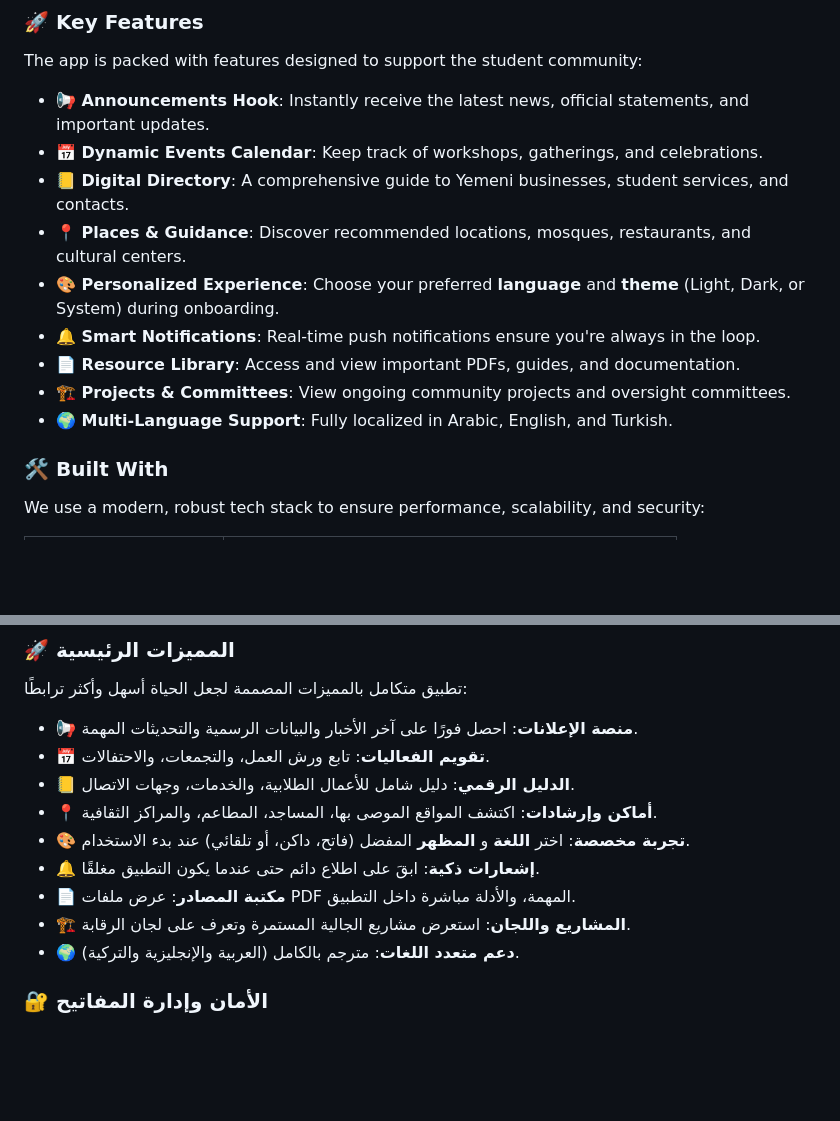
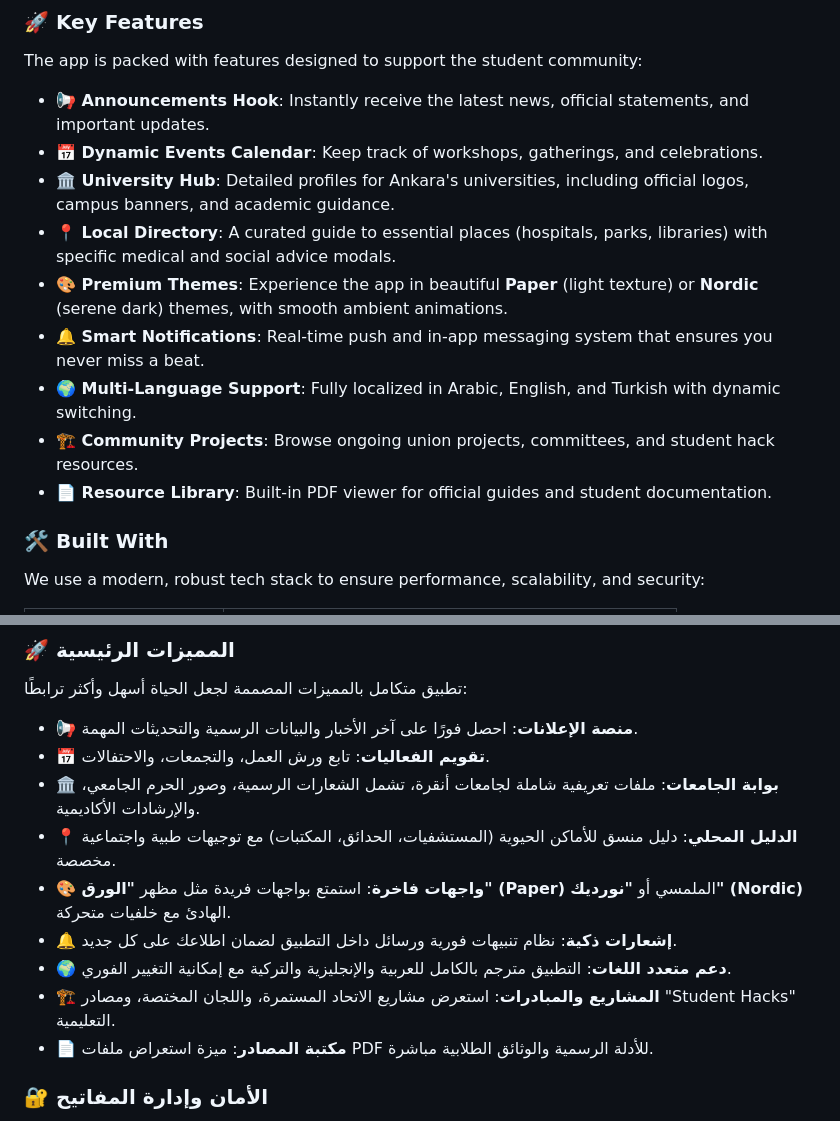
Before and after one commit to TheeCoderAhmed/DiwanAnkara, a Markdown page: README.md, 2 parts joined by grey strips. GitHub-like rendering; blank space fills up the shorter version.

Commit message:
docs: update README with new hub features and premium themes

```diff
--- a/README.md
+++ b/README.md
@@ -36,13 +36,13 @@ The app is packed with features designed to support the student community:
 
 *   **📢 Announcements Hook**: Instantly receive the latest news, official statements, and important updates.
 *   **📅 Dynamic Events Calendar**: Keep track of workshops, gatherings, and celebrations.
-*   **📒 Digital Directory**: A comprehensive guide to Yemeni businesses, student services, and contacts.
-*   **📍 Places & Guidance**: Discover recommended locations, mosques, restaurants, and cultural centers.
-*   **🎨 Personalized Experience**: Choose your preferred **language** and **theme** (Light, Dark, or System) during onboarding.
-*   **🔔 Smart Notifications**: Real-time push notifications ensure you're always in the loop.
-*   **📄 Resource Library**: Access and view important PDFs, guides, and documentation.
-*   **🏗️ Projects & Committees**: View ongoing community projects and oversight committees.
-*   **🌍 Multi-Language Support**: Fully localized in Arabic, English, and Turkish.
+*   **🏛️ University Hub**: Detailed profiles for Ankara's universities, including official logos, campus banners, and academic guidance.
+*   **📍 Local Directory**: A curated guide to essential places (hospitals, parks, libraries) with specific medical and social advice modals.
+*   **🎨 Premium Themes**: Experience the app in beautiful **Paper** (light texture) or **Nordic** (serene dark) themes, with smooth ambient animations.
+*   **🔔 Smart Notifications**: Real-time push and in-app messaging system that ensures you never miss a beat.
+*   **🌍 Multi-Language Support**: Fully localized in Arabic, English, and Turkish with dynamic switching.
+*   **🏗️ Community Projects**: Browse ongoing union projects, committees, and student hack resources.
+*   **📄 Resource Library**: Built-in PDF viewer for official guides and student documentation.
 
 ### 🛠️ Built With
 
@@ -100,13 +100,13 @@ This project uses **Dart Define** to securely manage API keys and credentials. T
 
 * **📢 منصة الإعلانات**: احصل فورًا على آخر الأخبار والبيانات الرسمية والتحديثات المهمة.
 * **📅 تقويم الفعاليات**: تابع ورش العمل، والتجمعات، والاحتفالات.
-* **📒 الدليل الرقمي**: دليل شامل للأعمال الطلابية، والخدمات، وجهات الاتصال.
-* **📍 أماكن وإرشادات**: اكتشف المواقع الموصى بها، المساجد، المطاعم، والمراكز الثقافية.
-* **🎨 تجربة مخصصة**: اختر **اللغة** و **المظهر** المفضل (فاتح، داكن، أو تلقائي) عند بدء الاستخدام.
-* **🔔 إشعارات ذكية**: ابقَ على اطلاع دائم حتى عندما يكون التطبيق مغلقًا.
-* **📄 مكتبة المصادر**: عرض ملفات PDF المهمة، والأدلة مباشرة داخل التطبيق.
-* **🏗️ المشاريع واللجان**: استعرض مشاريع الجالية المستمرة وتعرف على لجان الرقابة.
-* **🌍 دعم متعدد اللغات**: مترجم بالكامل (العربية والإنجليزية والتركية).
+* **🏛️ بوابة الجامعات**: ملفات تعريفية شاملة لجامعات أنقرة، تشمل الشعارات الرسمية، وصور الحرم الجامعي، والإرشادات الأكاديمية.
+* **📍 الدليل المحلي**: دليل منسق للأماكن الحيوية (المستشفيات، الحدائق، المكتبات) مع توجيهات طبية واجتماعية مخصصة.
+* **🎨 واجهات فاخرة**: استمتع بواجهات فريدة مثل مظهر **"الورق" (Paper)** الملمسي أو **"نورديك" (Nordic)** الهادئ مع خلفيات متحركة.
+* **🔔 إشعارات ذكية**: نظام تنبيهات فورية ورسائل داخل التطبيق لضمان اطلاعك على كل جديد.
+* **🌍 دعم متعدد اللغات**: التطبيق مترجم بالكامل للعربية والإنجليزية والتركية مع إمكانية التغيير الفوري.
+* **🏗️ المشاريع والمبادرات**: استعرض مشاريع الاتحاد المستمرة، واللجان المختصة، ومصادر "Student Hacks" التعليمية.
+* **📄 مكتبة المصادر**: ميزة استعراض ملفات PDF للأدلة الرسمية والوثائق الطلابية مباشرة.
 
 ### 🔐 الأمان وإدارة المفاتيح
 
```
